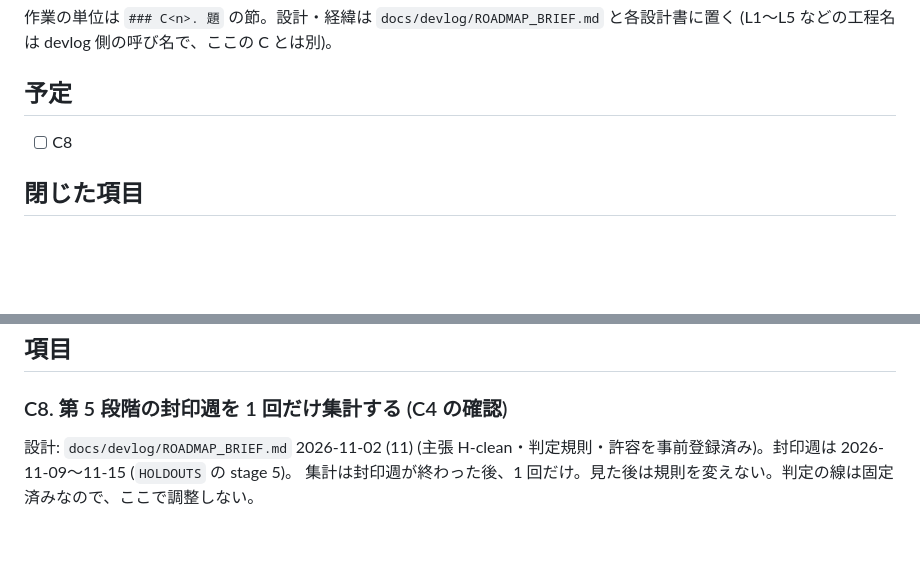
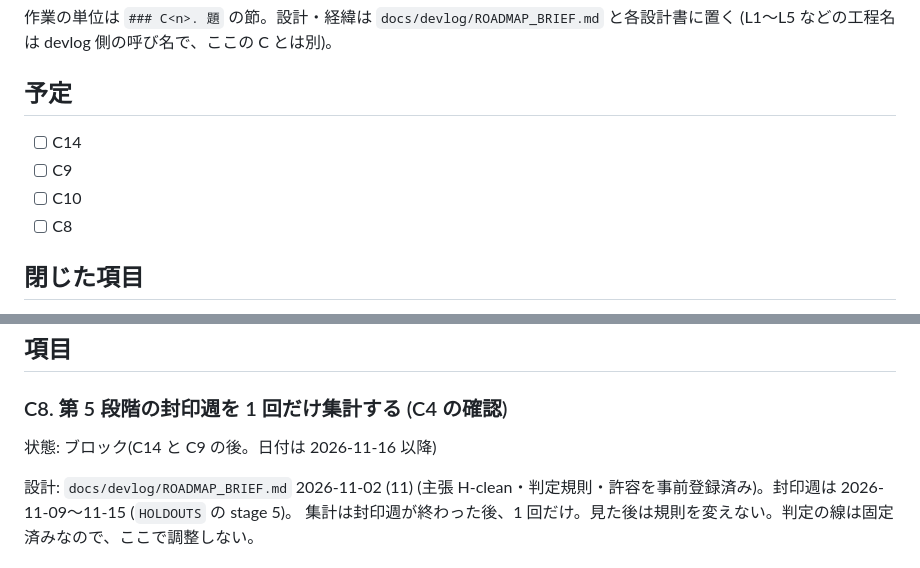
Before and after one commit to hiatamaworkshop/dcp-lighthouse, a Markdown page: docs/roadmap.md, 2 parts joined by grey strips. Rendered like a GitHub page; blank space fills up the shorter version.

```diff
--- a/docs/roadmap.md
+++ b/docs/roadmap.md
@@ -4,6 +4,9 @@
 
 ## 予定
 
+- [ ] C14
+- [ ] C9
+- [ ] C10
 - [ ] C8
 
 ## 閉じた項目
@@ -36,6 +39,7 @@
 ## 項目
 
 ### C8. 第 5 段階の封印週を 1 回だけ集計する (C4 の確認)
+状態: ブロック(C14 と C9 の後。日付は 2026-11-16 以降)
 
 設計: `docs/devlog/ROADMAP_BRIEF.md` 2026-11-02 (11) (主張 H-clean・判定規則・許容を事前登録済み)。封印週は 2026-11-09〜11-15 (`HOLDOUTS` の stage 5)。
 集計は封印週が終わった後、1 回だけ。見た後は規則を変えない。判定の線は固定済みなので、ここで調整しない。
```
Also changed, not shown: other parts of docs/roadmap.md (+24 -15 lines).
